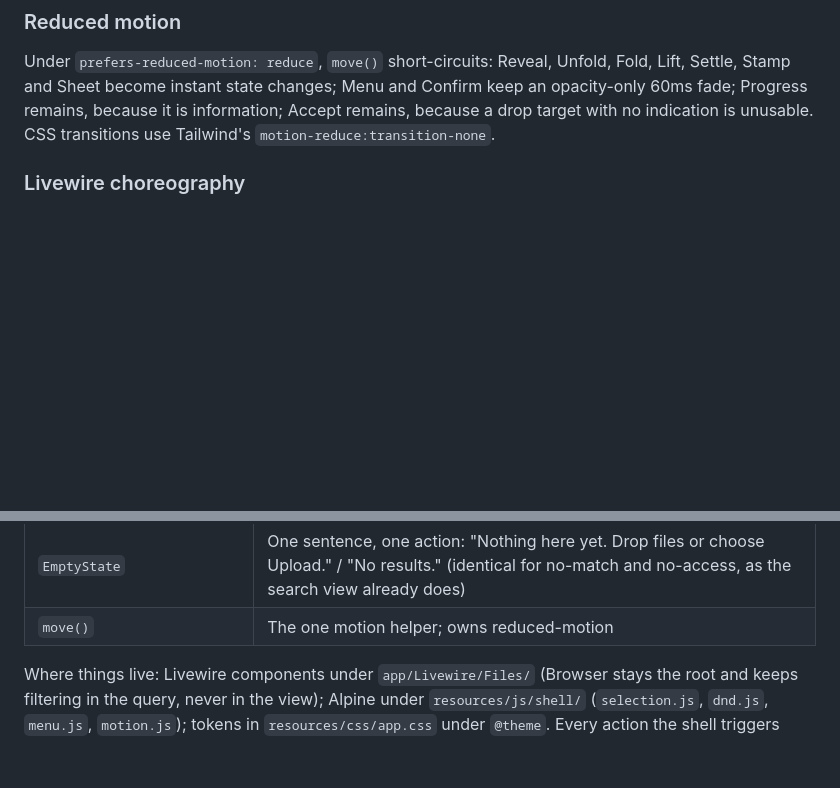
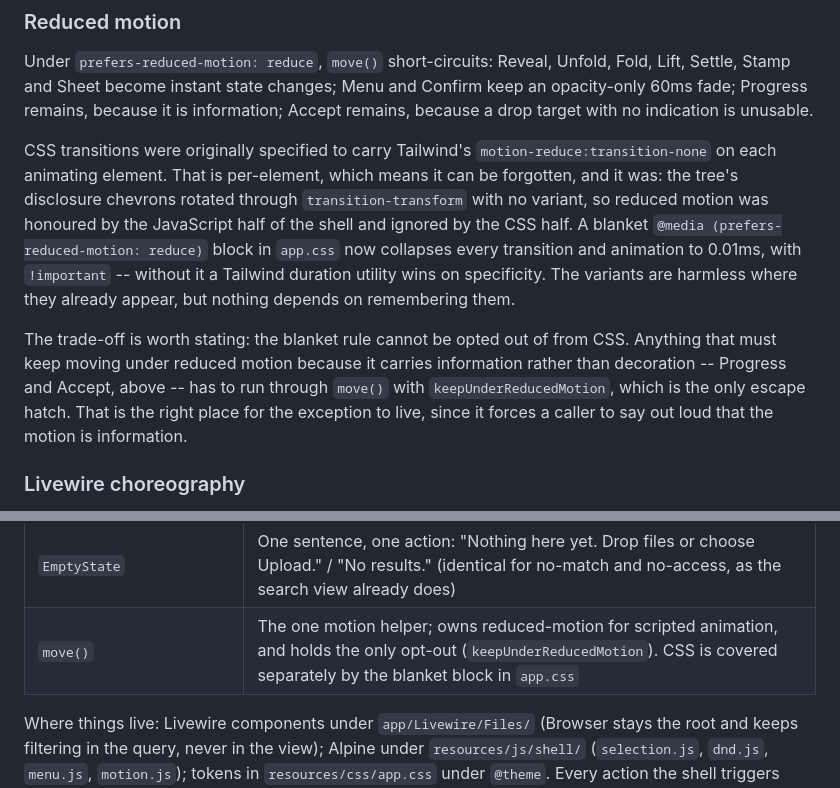
Before and after one commit to turbophp/doccum, a Markdown page: docs/design/2026-09-17-shell-design.md, 2 parts joined by grey strips. GitHub-like rendering; blank space fills up the shorter version.

Commit message:
docs: record that reduced motion is enforced in CSS by a blanket rule
The plan specified per-element `motion-reduce:transition-none` for CSS
transitions. Per-element means it can be forgotten, and it was -- the tree's
chevrons animated with no variant at all. The blanket block that replaces it
cannot be forgotten, so the section now says that, and says the thing the
change costs: CSS can no longer opt out, and any motion that carries
information rather than decoration has to run through move() with
keepUnderReducedMotion. That is the right place for the exception, because it
makes a caller state out loud that the motion is information.

Co-Authored-By: Claude Opus 5 (1M context) <noreply@anthropic.com>

```diff
--- a/docs/design/2026-09-17-shell-design.md
+++ b/docs/design/2026-09-17-shell-design.md
@@ -453,7 +453,25 @@ Under `prefers-reduced-motion: reduce`, `move()` short-circuits: Reveal,
 Unfold, Fold, Lift, Settle, Stamp and Sheet become instant state changes; Menu
 and Confirm keep an opacity-only 60ms fade; Progress remains, because it is
 information; Accept remains, because a drop target with no indication is
-unusable. CSS transitions use Tailwind's `motion-reduce:transition-none`.
+unusable.
+
+CSS transitions were originally specified to carry Tailwind's
+`motion-reduce:transition-none` on each animating element. That is
+per-element, which means it can be forgotten, and it was: the tree's
+disclosure chevrons rotated through `transition-transform` with no variant, so
+reduced motion was honoured by the JavaScript half of the shell and ignored by
+the CSS half. A blanket `@media (prefers-reduced-motion: reduce)` block in
+`app.css` now collapses every transition and animation to 0.01ms, with
+`!important` -- without it a Tailwind duration utility wins on specificity.
+The variants are harmless where they already appear, but nothing depends on
+remembering them.
+
+The trade-off is worth stating: the blanket rule cannot be opted out of from
+CSS. Anything that must keep moving under reduced motion because it carries
+information rather than decoration -- Progress and Accept, above -- has to run
+through `move()` with `keepUnderReducedMotion`, which is the only escape hatch.
+That is the right place for the exception to live, since it forces a caller to
+say out loud that the motion is information.
 
 ### Livewire choreography
 
@@ -745,7 +763,7 @@ Not in Flux free and therefore hand-built: context menu positioning, tabs,
 | `MovePicker` | Modal with the tree; the touch and keyboard route to Move |
 | `Sheet` | Left / right / bottom sheets for phone and tablet |
 | `EmptyState` | One sentence, one action: "Nothing here yet. Drop files or choose Upload." / "No results." (identical for no-match and no-access, as the search view already does) |
-| `move()` | The one motion helper; owns reduced-motion |
+| `move()` | The one motion helper; owns reduced-motion for scripted animation, and holds the only opt-out (`keepUnderReducedMotion`). CSS is covered separately by the blanket block in `app.css` |
 
 Where things live: Livewire components under `app/Livewire/Files/` (Browser
 stays the root and keeps filtering in the query, never in the view); Alpine
```
